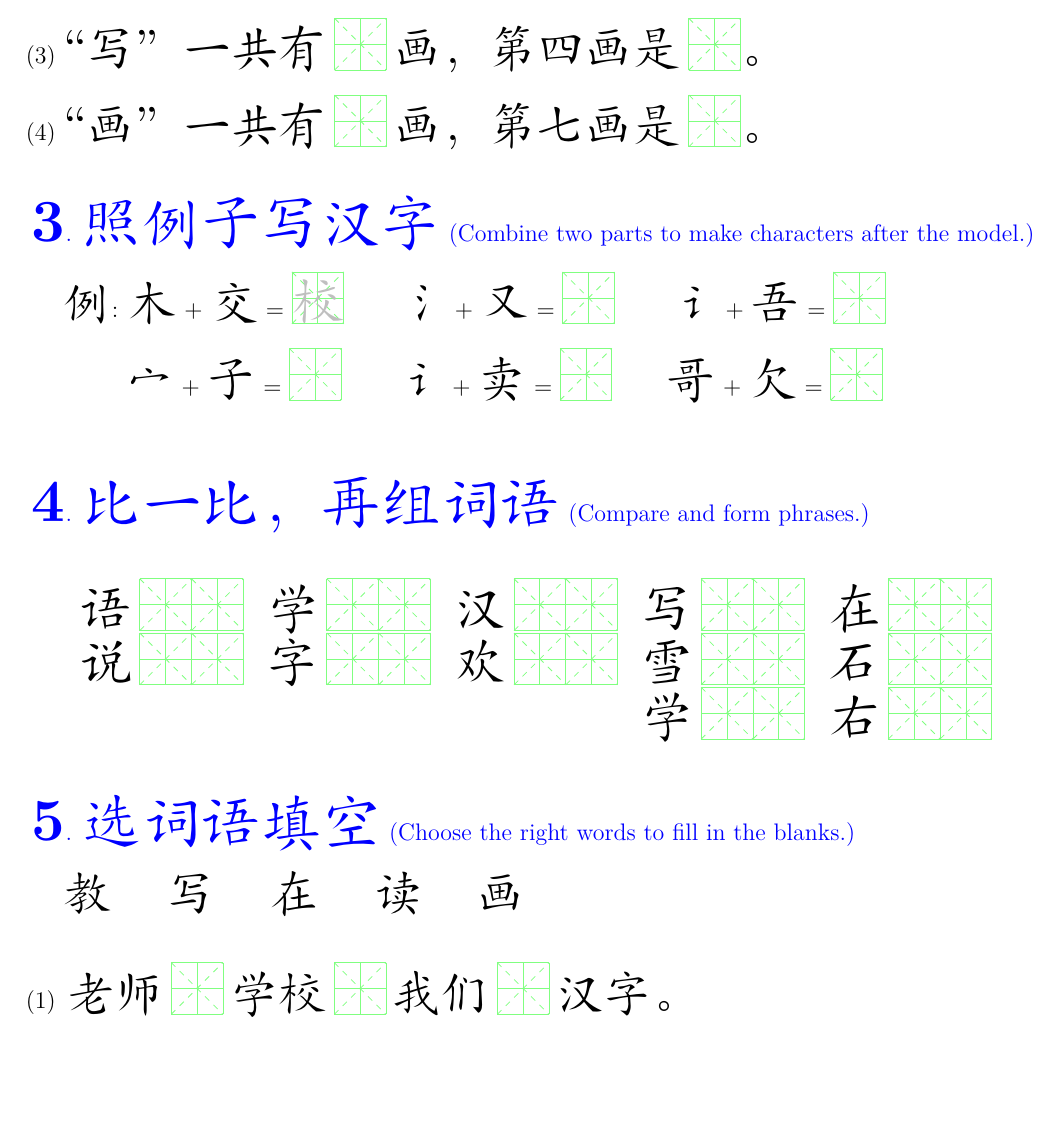
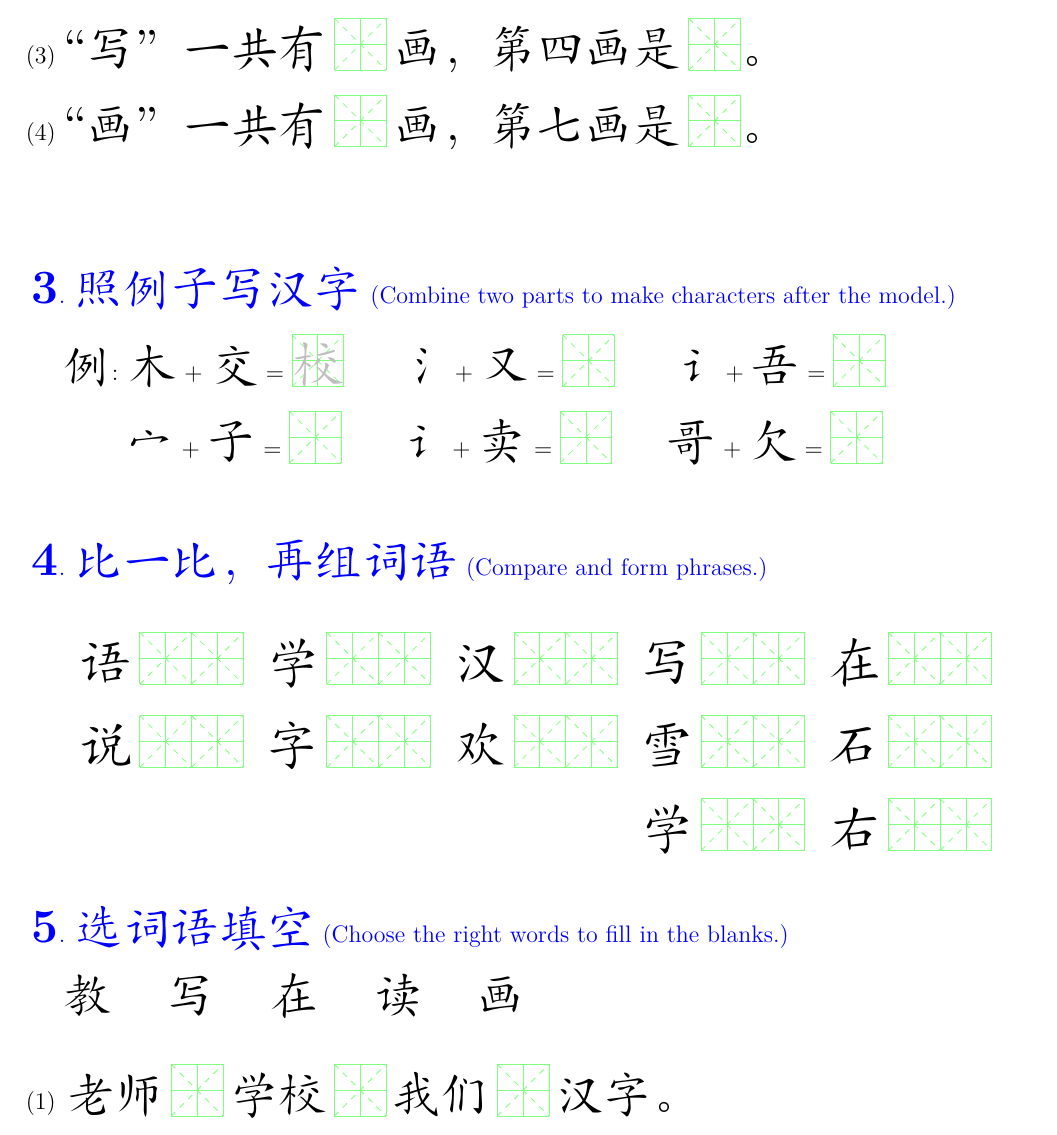
Before and after one commit to missweizhang/tianzige, a LaTeX problem sheet (examples/example2.tex): part of page 1 of 2, cut so that both start at the same text. Compiled offline with XeLaTeX; a missing font is replaced by an installed copy or a similar font.

Commit message:
Update example2.tex

```diff
--- a/examples/example2.tex
+++ b/examples/example2.tex
@@ -8,7 +8,7 @@
 \newcommand{\nogrid}[1]{\grid[color=black,grid=0]{#1}}
 
 \newenvironment{question}
-{\color{blue} \fontsize{30}{30} \textbf}{}
+{\color{blue} \textbf}{}
 
 \begin{document}
 \fontsize{24}{24}
@@ -41,9 +41,9 @@
 \centering
 \begin{tabular}{c c c c c}
 \nogrid{语} \grid{}\grid{} & \nogrid{学} \grid{}\grid{}  & \nogrid{汉} \grid{}\grid{}
-& \nogrid{写} \grid{}\grid{}  & \nogrid{在} \grid{}\grid{} \\
+& \nogrid{写} \grid{}\grid{}  & \nogrid{在} \grid{}\grid{} \\ \\
 \nogrid{说} \grid{}\grid{} & \nogrid{字} \grid{}\grid{}  & \nogrid{欢} \grid{}\grid{}
-& \nogrid{雪} \grid{}\grid{}  & \nogrid{石} \grid{}\grid{} \\
+& \nogrid{雪} \grid{}\grid{}  & \nogrid{石} \grid{}\grid{} \\ \\
 & & & \nogrid{学} \grid{}\grid{} & \nogrid{右} \grid{}\grid{} \\
 \end{tabular}
 \end{table}
```
Also changed, not shown: examples/example2.tex (3 more changed lines).
